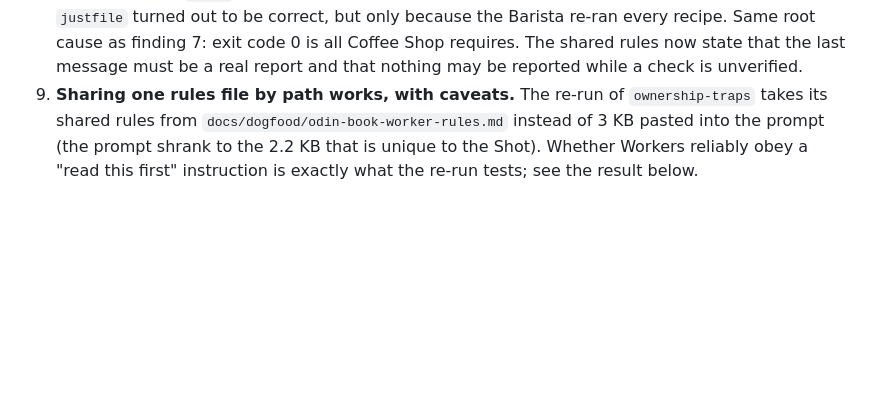
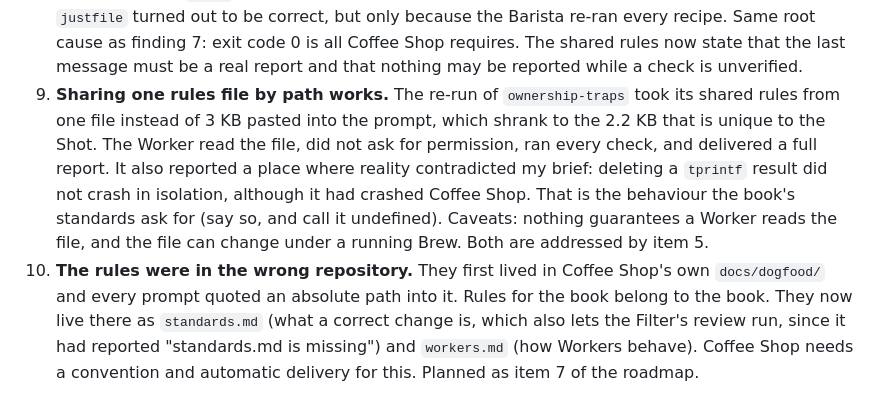
Before and after one commit to weima/coffee-shop, a Markdown page: docs/dogfood-odin-book.md, the part around the change. Rendered like a GitHub page; blank space fills up the shorter version.

```diff
--- a/docs/dogfood-odin-book.md
+++ b/docs/dogfood-odin-book.md
@@ -72,4 +72,5 @@ Findings about Coffee Shop so far:
 6. **Prompts are awkward as inline JSON, and shared text gets pasted into every Shot.** The Wave 1 Recipe is about 35 KB of escaped strings, generated by a script, and the same ~3 KB block of rules is repeated in all six Shots. Planned as item 5 of the roadmap (`prompt_file`, `order_file`, and a shared preamble).
 7. **A Shot can complete having done nothing.** `ownership-traps` finished with exit code 0, `completed`, and an empty Changes list. Its entire report was a plan ending "May I proceed with that design?": Pi in `--print` mode asked a question nobody could answer and exited. Coffee Shop records exit code 0 as `completed`, and the Oreo's decisions list did not mention it (a read-only task legitimately changes nothing, so "no changes" alone cannot be the signal). Mitigation used here: the shared Worker rules now say "you are not interactive, never ask", and the Barista reads every report. Planned as item 6 of the roadmap (a completion marker and an `incomplete` state).
 8. **A Shot can complete with a progress note as its report.** `verify-entrypoint`'s whole report was "I fixed the `check` recipe and restarted the requested verification sequence." No results. The `justfile` turned out to be correct, but only because the Barista re-ran every recipe. Same root cause as finding 7: exit code 0 is all Coffee Shop requires. The shared rules now state that the last message must be a real report and that nothing may be reported while a check is unverified.
-9. **Sharing one rules file by path works, with caveats.** The re-run of `ownership-traps` takes its shared rules from `docs/dogfood/odin-book-worker-rules.md` instead of 3 KB pasted into the prompt (the prompt shrank to the 2.2 KB that is unique to the Shot). Whether Workers reliably obey a "read this first" instruction is exactly what the re-run tests; see the result below.
+9. **Sharing one rules file by path works.** The re-run of `ownership-traps` took its shared rules from one file instead of 3 KB pasted into the prompt, which shrank to the 2.2 KB that is unique to the Shot. The Worker read the file, did not ask for permission, ran every check, and delivered a full report. It also reported a place where reality contradicted my brief: deleting a `tprintf` result did not crash in isolation, although it had crashed Coffee Shop. That is the behaviour the book's standards ask for (say so, and call it undefined). Caveats: nothing guarantees a Worker reads the file, and the file can change under a running Brew. Both are addressed by item 5.
+10. **The rules were in the wrong repository.** They first lived in Coffee Shop's own `docs/dogfood/` and every prompt quoted an absolute path into it. Rules for the book belong to the book. They now live there as `standards.md` (what a correct change is, which also lets the Filter's review run, since it had reported "standards.md is missing") and `workers.md` (how Workers behave). Coffee Shop needs a convention and automatic delivery for this. Planned as item 7 of the roadmap.
```
Also changed, not shown: PLAN.md (+21 -1 lines), docs/dogfood/odin-book-worker-rules.md (deleted, +0 -35 lines).
